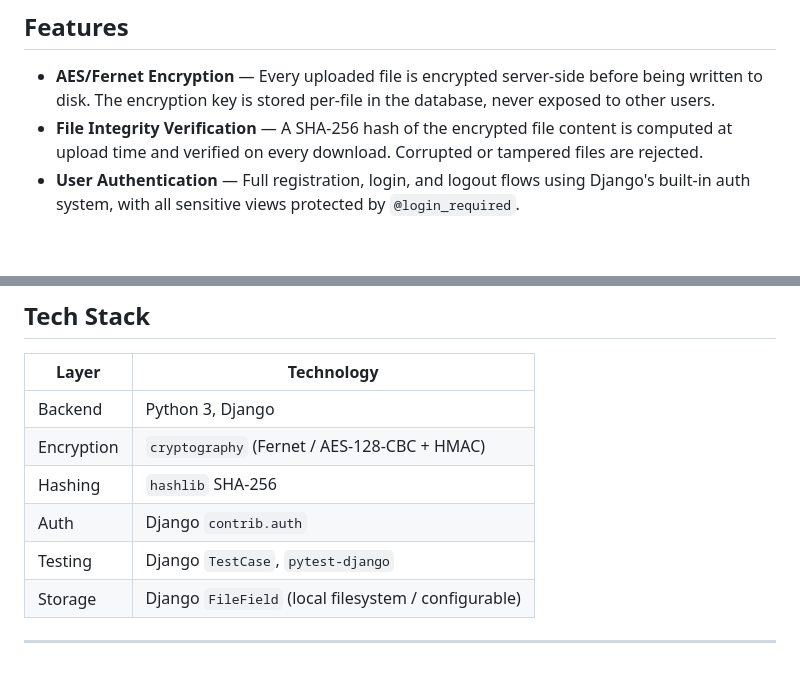
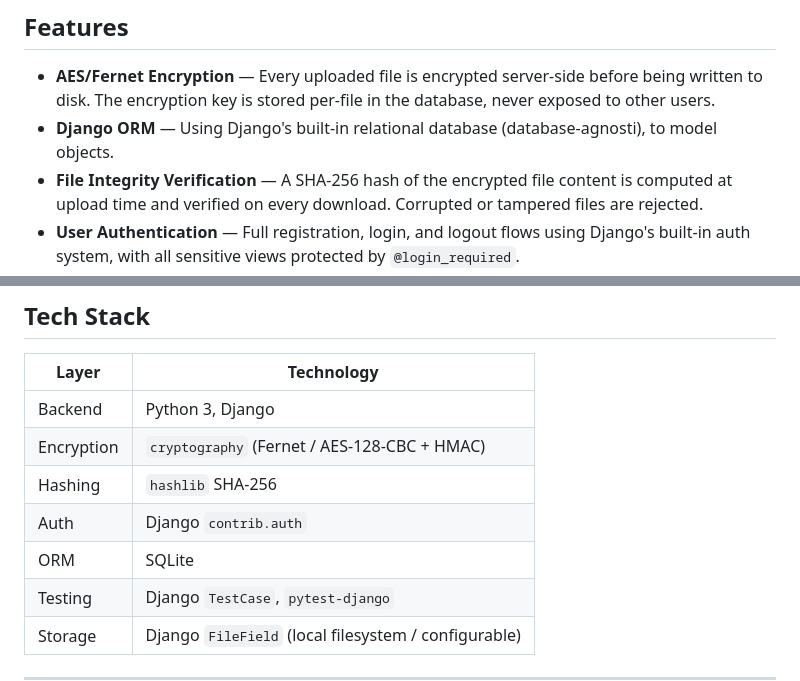
Before and after one commit to RRyanDang/Secure-File-Sharing-Application, a Markdown page: README.md, 2 parts joined by grey strips. GitHub-like rendering; blank space fills up the shorter version.

```diff
--- a/README.md
+++ b/README.md
@@ -9,6 +9,7 @@ A full-stack web application for securely uploading, storing, and sharing files
 ## Features
 
 - **AES/Fernet Encryption** — Every uploaded file is encrypted server-side before being written to disk. The encryption key is stored per-file in the database, never exposed to other users.
+- **Django ORM** — Using Django's built-in relational database (database-agnosti), to model objects.
 - **File Integrity Verification** — A SHA-256 hash of the encrypted file content is computed at upload time and verified on every download. Corrupted or tampered files are rejected.
 - **User Authentication** — Full registration, login, and logout flows using Django's built-in auth system, with all sensitive views protected by `@login_required`.
 - **Secure File Sharing** — File owners can share files with other registered users. A new `FileUpload` record (with the same key and hash) is created for the recipient, giving them isolated ownership without duplicating the ciphertext.
@@ -25,6 +26,7 @@ A full-stack web application for securely uploading, storing, and sharing files
 | Encryption | `cryptography` (Fernet / AES-128-CBC + HMAC) |
 | Hashing | `hashlib` SHA-256 |
 | Auth | Django `contrib.auth` |
+| ORM | SQLite
 | Testing | Django `TestCase`, `pytest-django` |
 | Storage | Django `FileField` (local filesystem / configurable) |
 
```
